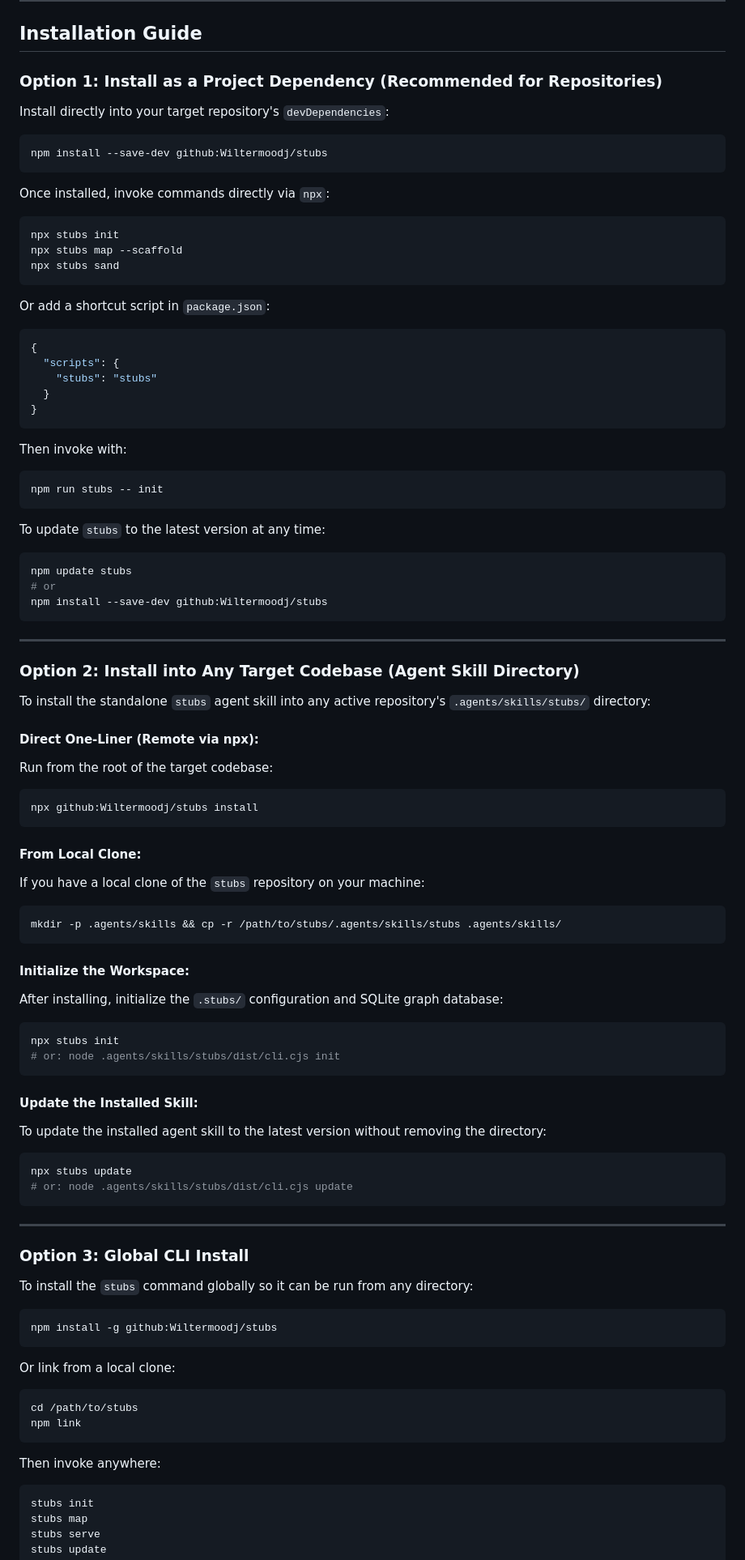
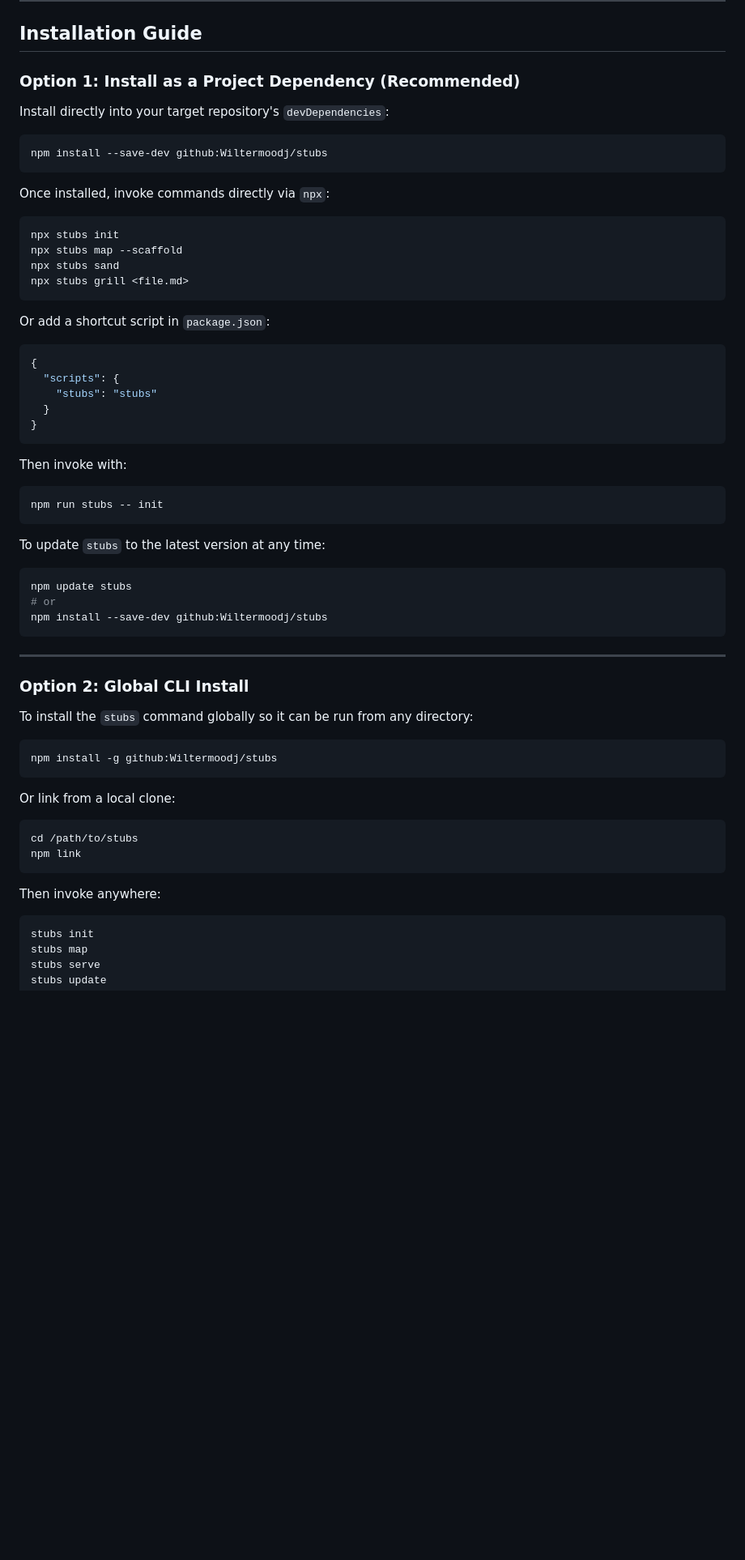
Before and after one commit to Wiltermoodj/stubs, a Markdown page: README.md, the part around the change. Shown at 81% size. Rendered like a GitHub page; blank space fills up the shorter version.

Commit message:
docs: streamline installation guide to npm project dependency and global CLI

````diff
--- a/README.md
+++ b/README.md
@@ -33,7 +33,7 @@ Instead of jumping directly from natural language prompts to executable code—a
 
 ## Installation Guide
 
-### Option 1: Install as a Project Dependency (Recommended for Repositories)
+### Option 1: Install as a Project Dependency (Recommended)
 
 Install directly into your target repository's `devDependencies`:
 
@@ -47,10 +47,10 @@ Once installed, invoke commands directly via `npx`:
 npx stubs init
 npx stubs map --scaffold
 npx stubs sand
+npx stubs grill <file.md>
 ```
 
 Or add a shortcut script in `package.json`:
-
 ```json
 {
   "scripts": {
@@ -60,13 +60,11 @@ Or add a shortcut script in `package.json`:
 ```
 
 Then invoke with:
-
 ```bash
 npm run stubs -- init
 ```
 
 To update `stubs` to the latest version at any time:
-
 ```bash
 npm update stubs
 # or
@@ -75,47 +73,7 @@ npm install --save-dev github:Wiltermoodj/stubs
 
 ---
 
-### Option 2: Install into Any Target Codebase (Agent Skill Directory)
-
-To install the standalone `stubs` agent skill into any active repository's `.agents/skills/stubs/` directory:
-
-#### Direct One-Liner (Remote via npx):
-
-Run from the root of the target codebase:
-
-```bash
-npx github:Wiltermoodj/stubs install
-```
-
-#### From Local Clone:
-
-If you have a local clone of the `stubs` repository on your machine:
-
-```bash
-mkdir -p .agents/skills && cp -r /path/to/stubs/.agents/skills/stubs .agents/skills/
-```
-
-#### Initialize the Workspace:
-
-After installing, initialize the `.stubs/` configuration and SQLite graph database:
-
-```bash
-npx stubs init
-# or: node .agents/skills/stubs/dist/cli.cjs init
-```
-
-#### Update the Installed Skill:
-
-To update the installed agent skill to the latest version without removing the directory:
-
-```bash
-npx stubs update
-# or: node .agents/skills/stubs/dist/cli.cjs update
-```
-
----
-
-### Option 3: Global CLI Install
+### Option 2: Global CLI Install
 
 To install the `stubs` command globally so it can be run from any directory:
 
@@ -124,14 +82,12 @@ npm install -g github:Wiltermoodj/stubs
 ```
 
 Or link from a local clone:
-
 ```bash
 cd /path/to/stubs
 npm link
 ```
 
 Then invoke anywhere:
-
 ```bash
 stubs init
 stubs map
````
